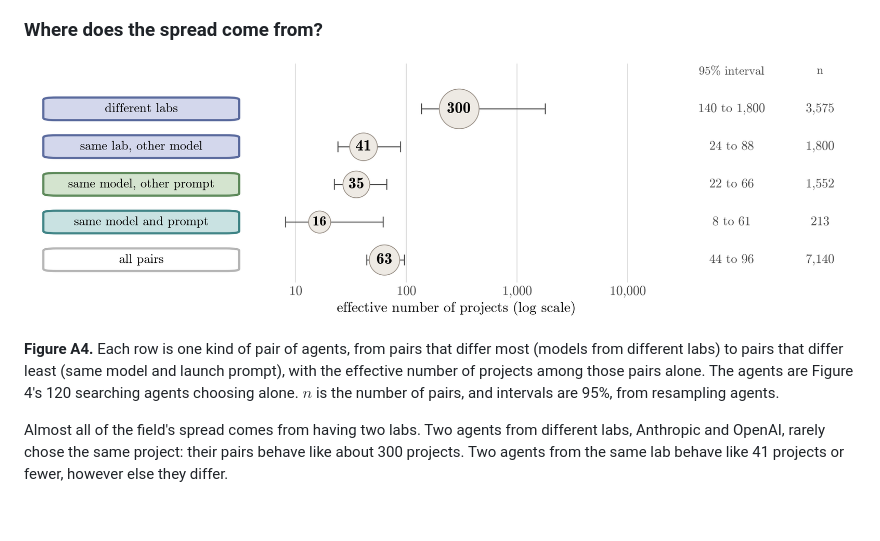
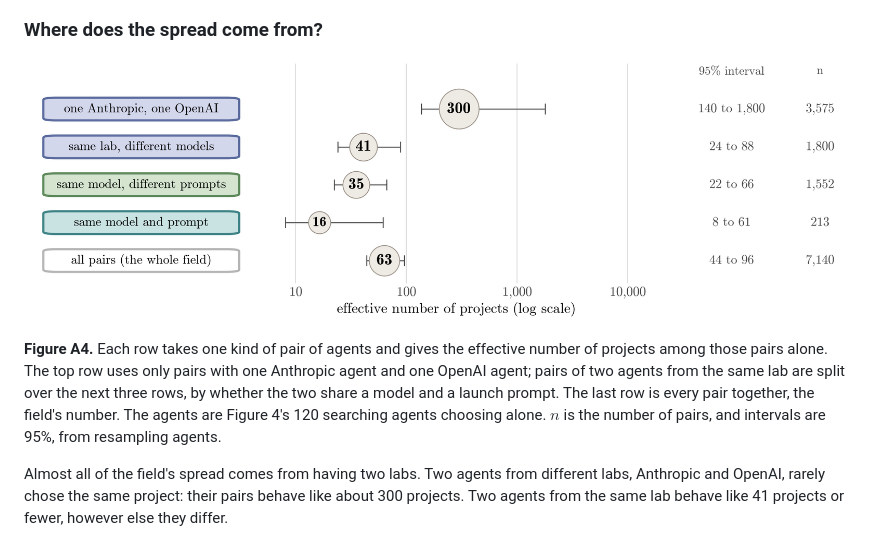
Before and after one commit to AverroesLabs/ai-research-agent-diversity, a Markdown page: README.md, the part around the change. Rendered like a GitHub page; pictures changed too: figures/fig-sources.png; blank space fills up the shorter version.

Commit message:
Figure A4: label rows by whose pairs they count; caption says each row uses only its own pairs
Co-Authored-By: Claude Opus 5.5 <noreply@anthropic.com>

```diff
--- a/README.md
+++ b/README.md
@@ -253,7 +253,7 @@ Models from the same company choose similar projects. The two GPT models pick th
 
 ![Effective number of projects among pairs of agents from different labs, from one lab with different models, from one model with different launch prompts, and from one model and launch prompt](figures/fig-sources.png)
 
-**Figure A4.** Each row is one kind of pair of agents, from pairs that differ most (models from different labs) to pairs that differ least (same model and launch prompt), with the effective number of projects among those pairs alone. The agents are Figure 4's 120 searching agents choosing alone. $n$ is the number of pairs, and intervals are 95%, from resampling agents.
+**Figure A4.** Each row takes one kind of pair of agents and gives the effective number of projects among those pairs alone. The top row uses only pairs with one Anthropic agent and one OpenAI agent; pairs of two agents from the same lab are split over the next three rows, by whether the two share a model and a launch prompt. The last row is every pair together, the field's number. The agents are Figure 4's 120 searching agents choosing alone. $n$ is the number of pairs, and intervals are 95%, from resampling agents.
 
 Almost all of the field's spread comes from having two labs. Two agents from different labs, Anthropic and OpenAI, rarely chose the same project: their pairs behave like about 300 projects. Two agents from the same lab behave like 41 projects or fewer, however else they differ.
 
```
Also changed, not shown: paper/many-agents-few-projects.md (+1 -1 lines), 4 other files.
